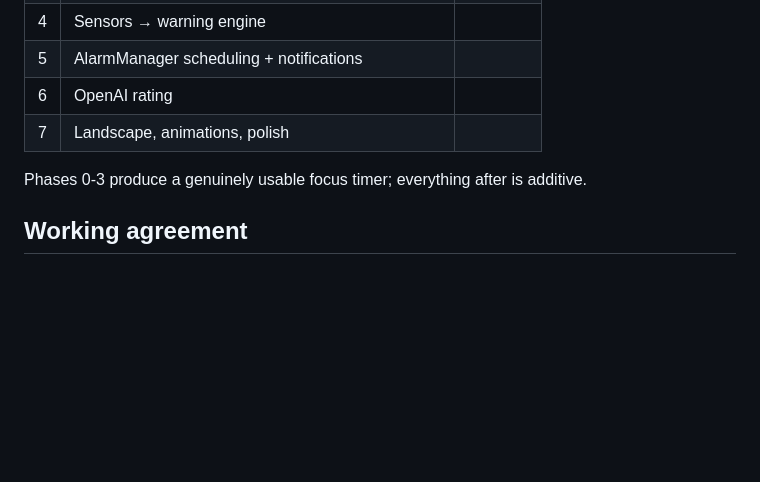
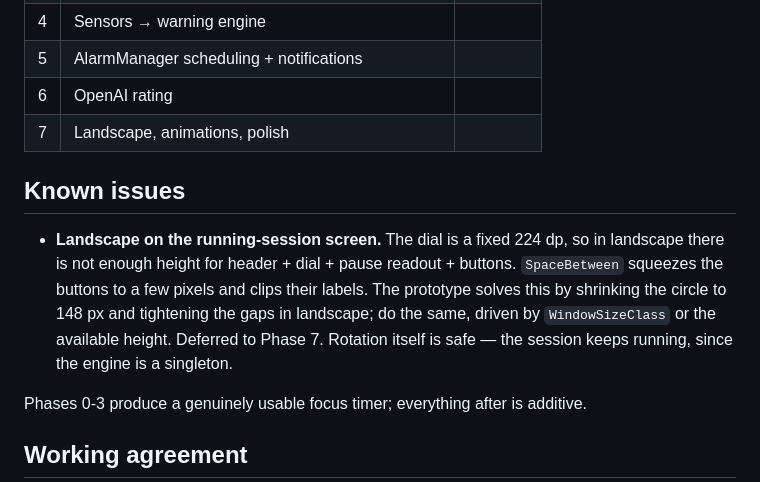
Before and after one commit to grabad1/pmu, a Markdown page: AGENTS.md, the part around the change. Drawn GitHub-style; blank space fills up the shorter version.

Commit message:
Record the landscape layout issue on the session screen
Co-authored-by: Copilot <223556219+Copilot@users.noreply.github.com>
Copilot-Session: 3f945571-2eb3-4c2c-bac8-255e3a484304

```diff
--- a/AGENTS.md
+++ b/AGENTS.md
@@ -251,6 +251,15 @@ a few minutes). Phase 4 should add `microphone` once loudness monitoring lands.
 | 6 | OpenAI rating | |
 | 7 | Landscape, animations, polish | |
 
+## Known issues
+
+- **Landscape on the running-session screen.** The dial is a fixed 224 dp, so in landscape
+  there is not enough height for header + dial + pause readout + buttons. `SpaceBetween`
+  squeezes the buttons to a few pixels and clips their labels. The prototype solves this by
+  shrinking the circle to 148 px and tightening the gaps in landscape; do the same, driven
+  by `WindowSizeClass` or the available height. Deferred to Phase 7. Rotation itself is
+  safe — the session keeps running, since the engine is a singleton.
+
 Phases 0-3 produce a genuinely usable focus timer; everything after is additive.
 
 ## Working agreement
```
